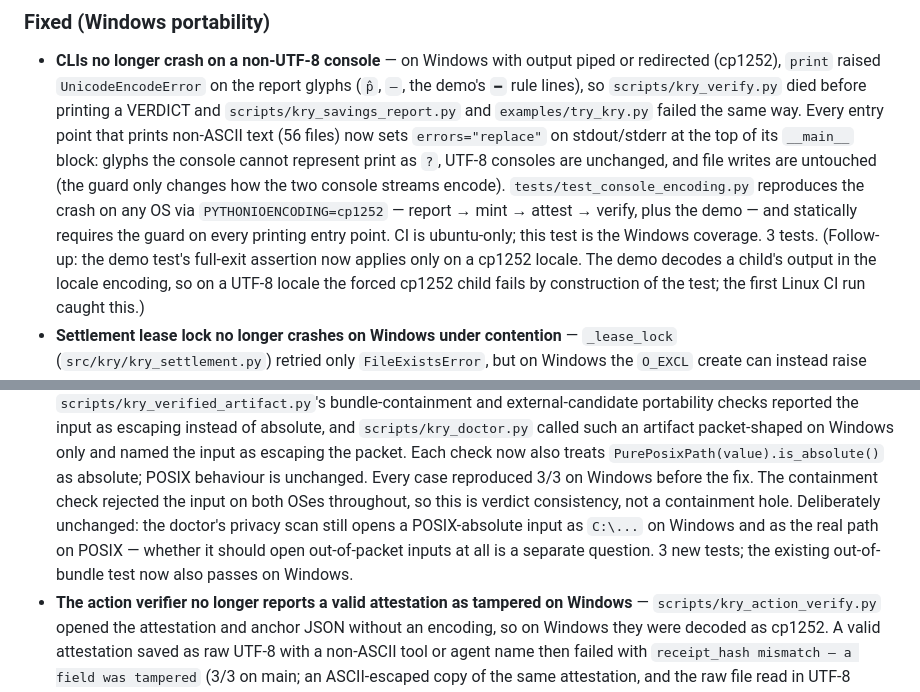
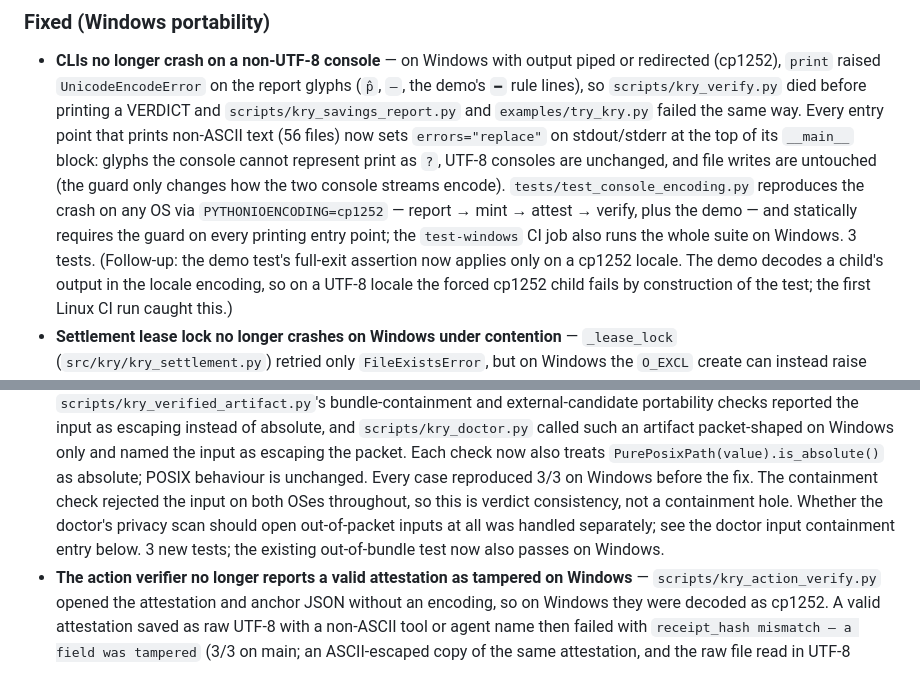
Before and after one commit to thequantumfalcon/kry, a Markdown page: CHANGELOG.md, 2 parts joined by grey strips. Rendered like a GitHub page.

Commit message:
docs: correct two Unreleased changelog statements made stale by later PRs (#62)
Two statements under [Unreleased] had become false after later PRs merged: the console-encoding
entry said CI was ubuntu-only (#58 added a test-windows job that runs the whole suite on
Windows), and the path-check entry said the doctor's privacy scan still opened POSIX-absolute
inputs (#61 fixed that). A repo-wide search finds no other instance of either claim.

```diff
--- a/CHANGELOG.md
+++ b/CHANGELOG.md
@@ -41,8 +41,8 @@ and this project adheres to [Semantic Versioning](https://semver.org/spec/v2.0.0
   consoles are unchanged, and file writes are untouched (the guard only changes how the two
   console streams encode). `tests/test_console_encoding.py` reproduces the crash on any OS via
   `PYTHONIOENCODING=cp1252` — report → mint → attest → verify, plus the demo — and statically
-  requires the guard on every printing entry point. CI is ubuntu-only; this test is the
-  Windows coverage. 3 tests. (Follow-up: the demo test's full-exit assertion now applies only on a
+  requires the guard on every printing entry point; the `test-windows` CI job also runs the whole
+  suite on Windows. 3 tests. (Follow-up: the demo test's full-exit assertion now applies only on a
   cp1252 locale. The demo decodes a child's output in the locale encoding, so on a UTF-8 locale the
   forced cp1252 child fails by construction of the test; the first Linux CI run caught this.)
 - **Settlement lease lock no longer crashes on Windows under contention** — `_lease_lock`
@@ -60,10 +60,9 @@ and this project adheres to [Semantic Versioning](https://semver.org/spec/v2.0.0
   artifact packet-shaped on Windows only and named the input as escaping the packet. Each check now
   also treats `PurePosixPath(value).is_absolute()` as absolute; POSIX behaviour is unchanged. Every
   case reproduced 3/3 on Windows before the fix. The containment check rejected the input on both
-  OSes throughout, so this is verdict consistency, not a containment hole. Deliberately unchanged:
-  the doctor's privacy scan still opens a POSIX-absolute input as `C:\...` on Windows and as the
-  real path on POSIX — whether it should open out-of-packet inputs at all is a separate question.
-  3 new tests; the existing out-of-bundle test now also passes on Windows.
+  OSes throughout, so this is verdict consistency, not a containment hole. Whether the doctor's
+  privacy scan should open out-of-packet inputs at all was handled separately; see the doctor input
+  containment entry below. 3 new tests; the existing out-of-bundle test now also passes on Windows.
 - **The action verifier no longer reports a valid attestation as tampered on Windows** —
   `scripts/kry_action_verify.py` opened the attestation and anchor JSON without an encoding, so on
   Windows they were decoded as cp1252. A valid attestation saved as raw UTF-8 with a non-ASCII tool
```
